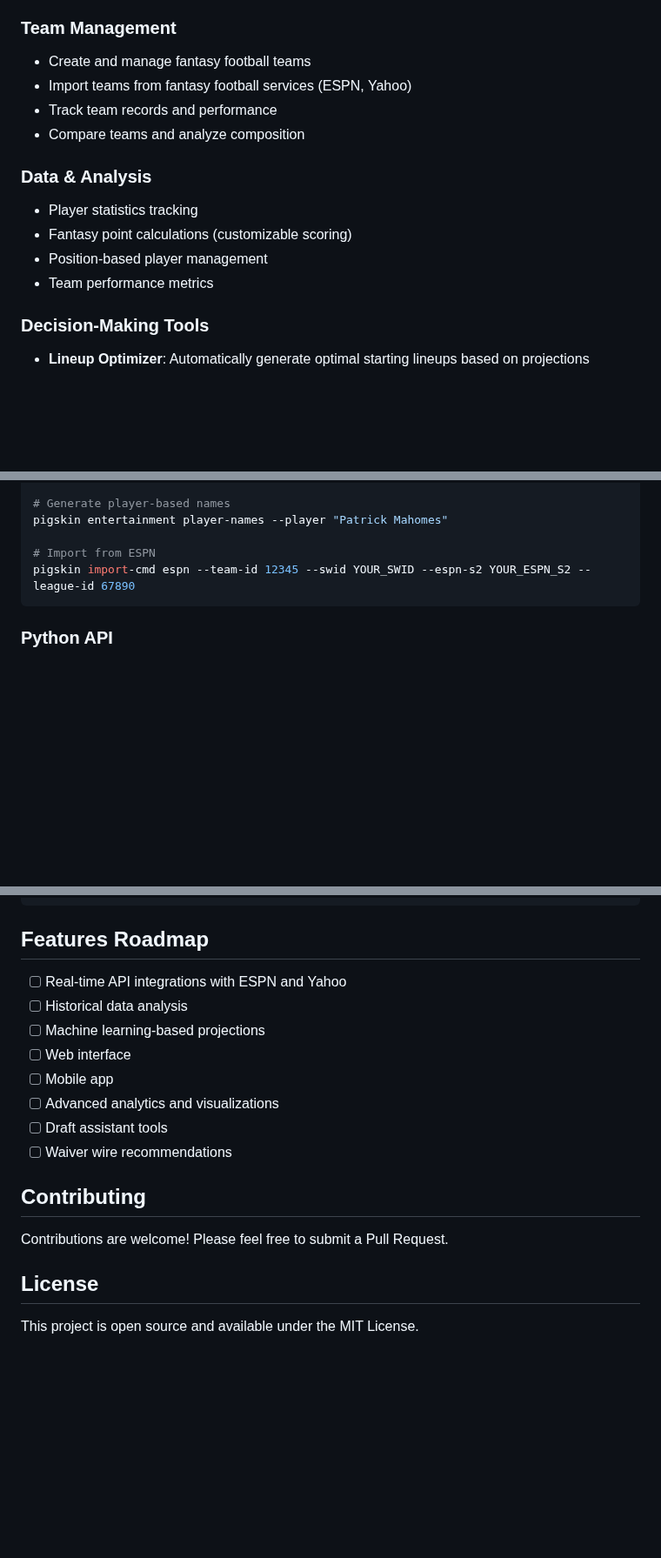
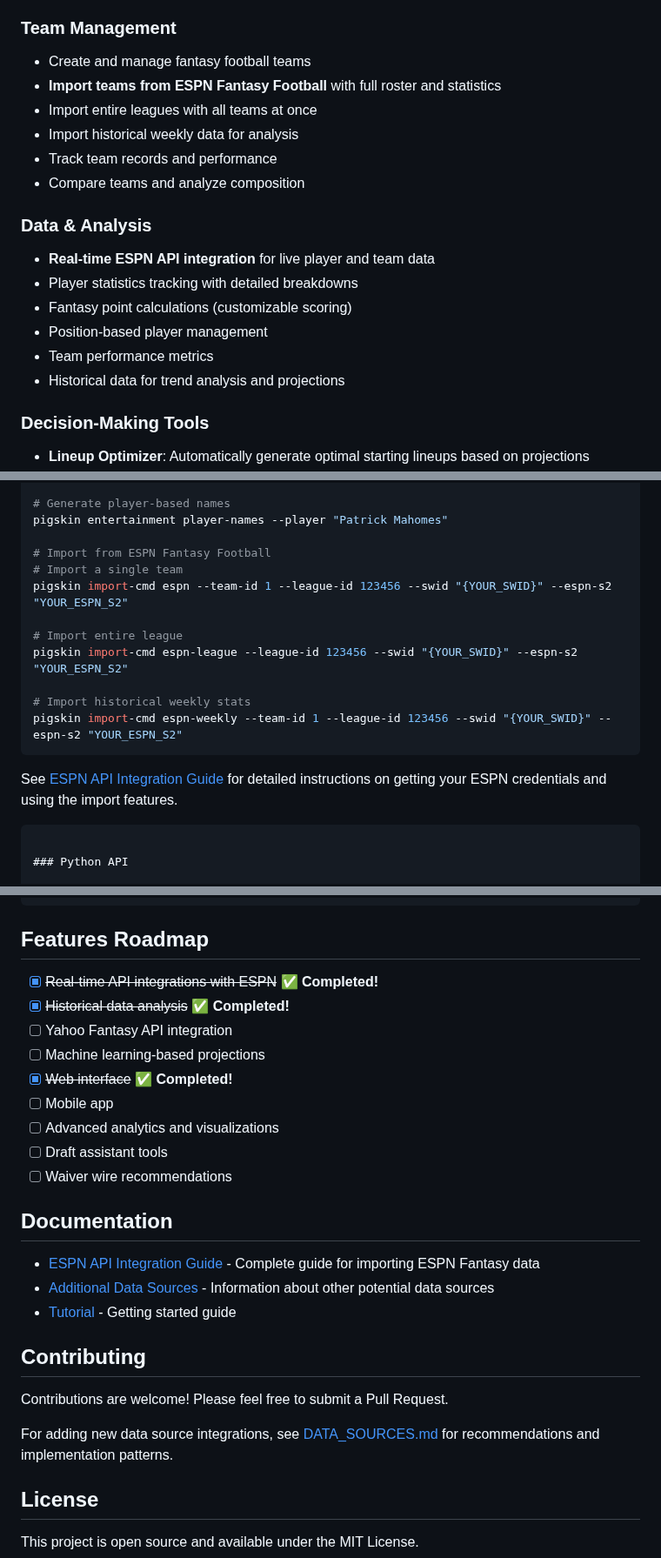
Before and after one commit to cbcom-wq/pigskin_mastermind, a Markdown page: README.md, 3 parts joined by grey strips. Shown at 87% size. GitHub-like rendering; blank space fills up the shorter version.

Commit message:
Add data sources documentation and update README with ESPN integration details
Co-authored-by: cbcom-wq <248093488+cbcom-wq@users.noreply.github.com>

````diff
--- a/README.md
+++ b/README.md
@@ -6,15 +6,19 @@ A comprehensive fantasy football research, entertainment, and management applica
 
 ### Team Management
 - Create and manage fantasy football teams
-- Import teams from fantasy football services (ESPN, Yahoo)
+- **Import teams from ESPN Fantasy Football** with full roster and statistics
+- Import entire leagues with all teams at once
+- Import historical weekly data for analysis
 - Track team records and performance
 - Compare teams and analyze composition
 
 ### Data & Analysis
-- Player statistics tracking
+- **Real-time ESPN API integration** for live player and team data
+- Player statistics tracking with detailed breakdowns
 - Fantasy point calculations (customizable scoring)
 - Position-based player management
 - Team performance metrics
+- Historical data for trend analysis and projections
 
 ### Decision-Making Tools
 - **Lineup Optimizer**: Automatically generate optimal starting lineups based on projections
@@ -68,8 +72,18 @@ pigskin entertainment generate-name --count 5
 # Generate player-based names
 pigskin entertainment player-names --player "Patrick Mahomes"
 
-# Import from ESPN
-pigskin import-cmd espn --team-id 12345 --swid YOUR_SWID --espn-s2 YOUR_ESPN_S2 --league-id 67890
+# Import from ESPN Fantasy Football
+# Import a single team
+pigskin import-cmd espn --team-id 1 --league-id 123456 --swid "{YOUR_SWID}" --espn-s2 "YOUR_ESPN_S2"
+
+# Import entire league
+pigskin import-cmd espn-league --league-id 123456 --swid "{YOUR_SWID}" --espn-s2 "YOUR_ESPN_S2"
+
+# Import historical weekly stats
+pigskin import-cmd espn-weekly --team-id 1 --league-id 123456 --swid "{YOUR_SWID}" --espn-s2 "YOUR_ESPN_S2"
+```
+
+See [ESPN API Integration Guide](docs/ESPN_API_GUIDE.md) for detailed instructions on getting your ESPN credentials and using the import features.
 ```
 
 ### Python API
@@ -153,19 +167,28 @@ flake8 src/ tests/
 
 ## Features Roadmap
 
-- [ ] Real-time API integrations with ESPN and Yahoo
-- [ ] Historical data analysis
+- [x] ~~Real-time API integrations with ESPN~~ ✅ **Completed!**
+- [x] ~~Historical data analysis~~ ✅ **Completed!**
+- [ ] Yahoo Fantasy API integration
 - [ ] Machine learning-based projections
-- [ ] Web interface
+- [x] ~~Web interface~~ ✅ **Completed!**
 - [ ] Mobile app
 - [ ] Advanced analytics and visualizations
 - [ ] Draft assistant tools
 - [ ] Waiver wire recommendations
 
+## Documentation
+
+- [ESPN API Integration Guide](docs/ESPN_API_GUIDE.md) - Complete guide for importing ESPN Fantasy data
+- [Additional Data Sources](docs/DATA_SOURCES.md) - Information about other potential data sources
+- [Tutorial](docs/TUTORIAL.md) - Getting started guide
+
 ## Contributing
 
 Contributions are welcome! Please feel free to submit a Pull Request.
 
+For adding new data source integrations, see [DATA_SOURCES.md](docs/DATA_SOURCES.md) for recommendations and implementation patterns.
+
 ## License
 
 This project is open source and available under the MIT License.
````
Also changed, not shown: docs/DATA_SOURCES.md (added, +360 -0 lines).
